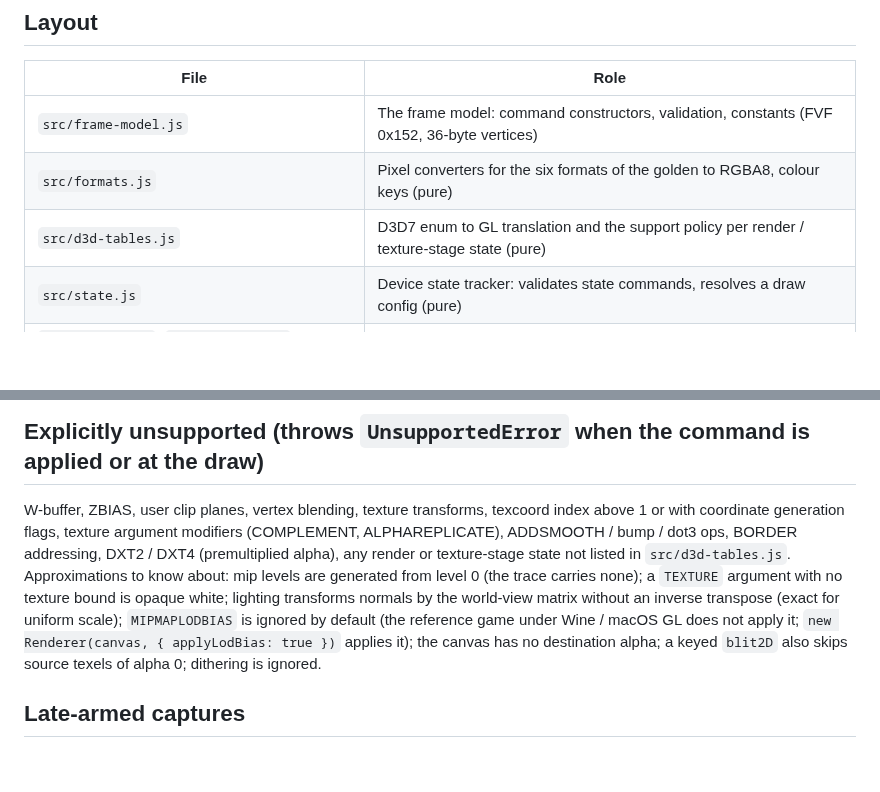
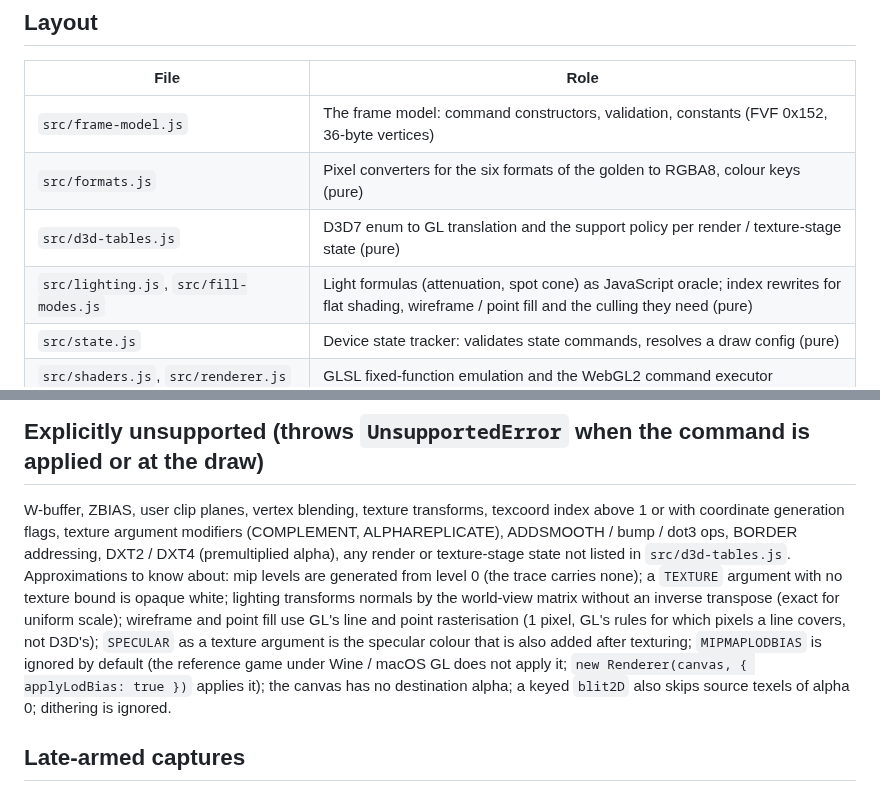
Before and after one commit to McGregory99/empire-earth-web, a Markdown page: web/README.md, 2 parts joined by grey strips. GitHub-like rendering; blank space fills up the shorter version.

Commit message:
docs(web): layout table and rasterisation approximations

```diff
--- a/web/README.md
+++ b/web/README.md
@@ -61,6 +61,7 @@ Not replayed: `dev7.Load`/`PreLoad` (the capture does not store their results),
 | `src/frame-model.js` | The frame model: command constructors, validation, constants (FVF 0x152, 36-byte vertices) |
 | `src/formats.js` | Pixel converters for the six formats of the golden to RGBA8, colour keys (pure) |
 | `src/d3d-tables.js` | D3D7 enum to GL translation and the support policy per render / texture-stage state (pure) |
+| `src/lighting.js`, `src/fill-modes.js` | Light formulas (attenuation, spot cone) as JavaScript oracle; index rewrites for flat shading, wireframe / point fill and the culling they need (pure) |
 | `src/state.js` | Device state tracker: validates state commands, resolves a draw config (pure) |
 | `src/shaders.js`, `src/renderer.js` | GLSL fixed-function emulation and the WebGL2 command executor |
 | `src/trace-parse.js`, `data-file.js`, `trace-loader.js` | ddraw_trace text parser, data-file reader, trace to frame-model loader |
@@ -121,7 +122,7 @@ texture argument modifiers (COMPLEMENT, ALPHAREPLICATE), ADDSMOOTH / bump / dot3
 render or texture-stage state not listed in `src/d3d-tables.js`. Approximations to know about: mip levels are
 generated from level 0 (the trace carries none); a `TEXTURE` argument with no texture bound is opaque
 white; lighting transforms normals by the world-view matrix without an inverse transpose (exact for uniform
-scale); `MIPMAPLODBIAS` is ignored by default (the reference game under Wine / macOS GL does not apply it; `new Renderer(canvas, { applyLodBias: true })` applies it); the canvas has no destination alpha; a keyed `blit2D` also skips source texels of alpha 0; dithering is
+scale); wireframe and point fill use GL's line and point rasterisation (1 pixel, GL's rules for which pixels a line covers, not D3D's); `SPECULAR` as a texture argument is the specular colour that is also added after texturing; `MIPMAPLODBIAS` is ignored by default (the reference game under Wine / macOS GL does not apply it; `new Renderer(canvas, { applyLodBias: true })` applies it); the canvas has no destination alpha; a keyed `blit2D` also skips source texels of alpha 0; dithering is
 ignored.
 
 ## Late-armed captures
```
